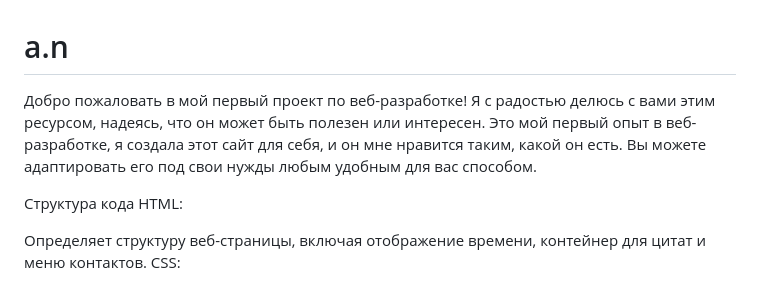
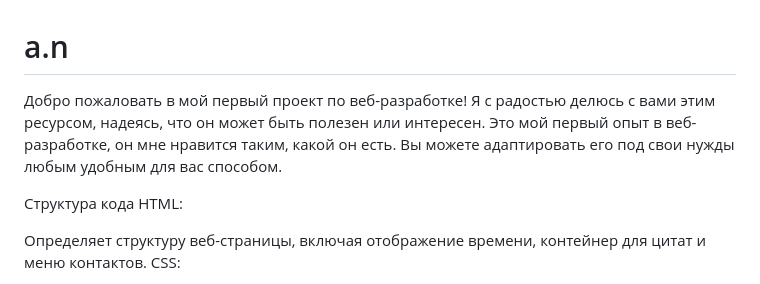
Before and after one commit to Exremum/a.nikola, a Markdown page: README.md, the part around the change. Drawn GitHub-style.

```diff
--- a/README.md
+++ b/README.md
@@ -1,6 +1,6 @@
 # a.n
 Добро пожаловать в мой первый проект по веб-разработке!
-Я с радостью делюсь с вами этим ресурсом, надеясь, что он может быть полезен или интересен. Это мой первый опыт в веб-разработке, я создала этот сайт для себя, и он мне нравится таким, какой он есть. Вы можете адаптировать его под свои нужды любым удобным для вас способом.
+Я с радостью делюсь с вами этим ресурсом, надеясь, что он может быть полезен или интересен. Это мой первый опыт в веб-разработке, он мне нравится таким, какой он есть. Вы можете адаптировать его под свои нужды любым удобным для вас способом.
 
 Структура кода
 HTML:
```
